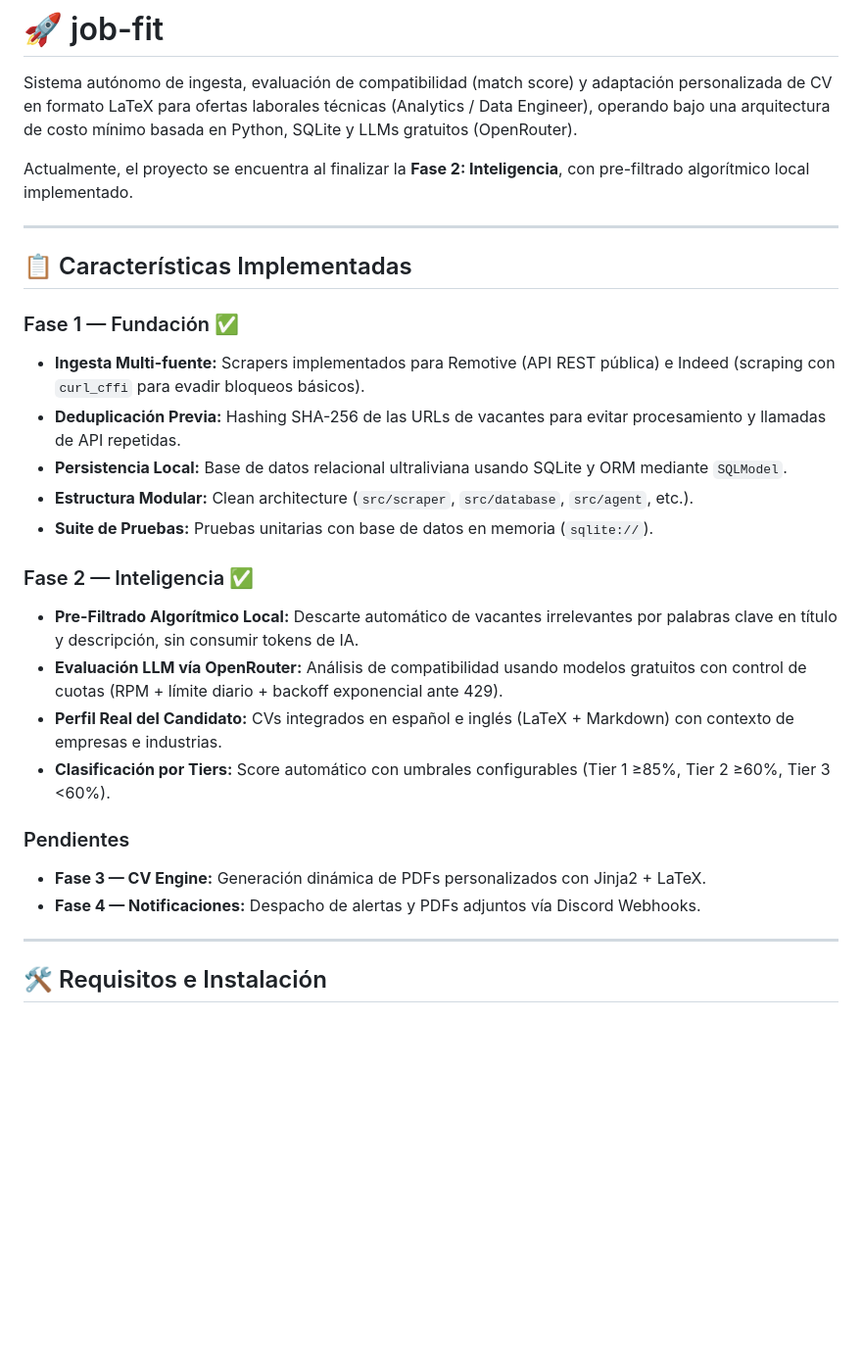
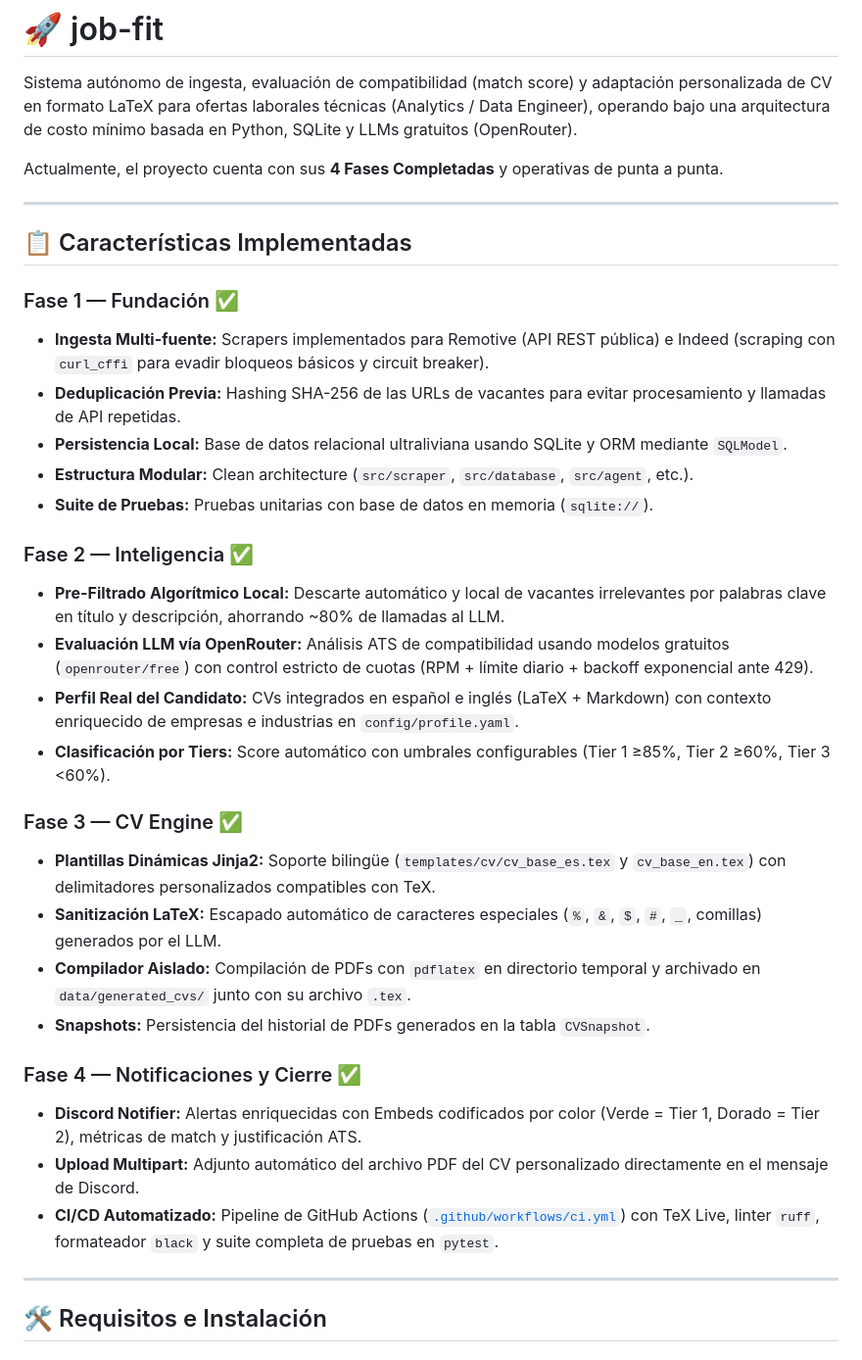
Before and after one commit to rigbarra/job-fit, a Markdown page: README.md, the part around the change. Shown at 98% size. Rendered like a GitHub page; blank space fills up the shorter version.

Commit message:
docs: update README.md with all 4 completed phases

```diff
--- a/README.md
+++ b/README.md
@@ -2,28 +2,35 @@
 
 Sistema autónomo de ingesta, evaluación de compatibilidad (match score) y adaptación personalizada de CV en formato LaTeX para ofertas laborales técnicas (Analytics / Data Engineer), operando bajo una arquitectura de costo mínimo basada en Python, SQLite y LLMs gratuitos (OpenRouter).
 
-Actualmente, el proyecto se encuentra al finalizar la **Fase 2: Inteligencia**, con pre-filtrado algorítmico local implementado.
+Actualmente, el proyecto cuenta con sus **4 Fases Completadas** y operativas de punta a punta.
 
 ---
 
 ## 📋 Características Implementadas
 
 ### Fase 1 — Fundación ✅
-- **Ingesta Multi-fuente:** Scrapers implementados para Remotive (API REST pública) e Indeed (scraping con `curl_cffi` para evadir bloqueos básicos).
+- **Ingesta Multi-fuente:** Scrapers implementados para Remotive (API REST pública) e Indeed (scraping con `curl_cffi` para evadir bloqueos básicos y circuit breaker).
 - **Deduplicación Previa:** Hashing SHA-256 de las URLs de vacantes para evitar procesamiento y llamadas de API repetidas.
 - **Persistencia Local:** Base de datos relacional ultraliviana usando SQLite y ORM mediante `SQLModel`.
 - **Estructura Modular:** Clean architecture (`src/scraper`, `src/database`, `src/agent`, etc.).
 - **Suite de Pruebas:** Pruebas unitarias con base de datos en memoria (`sqlite://`).
 
 ### Fase 2 — Inteligencia ✅
-- **Pre-Filtrado Algorítmico Local:** Descarte automático de vacantes irrelevantes por palabras clave en título y descripción, sin consumir tokens de IA.
-- **Evaluación LLM vía OpenRouter:** Análisis de compatibilidad usando modelos gratuitos con control de cuotas (RPM + límite diario + backoff exponencial ante 429).
-- **Perfil Real del Candidato:** CVs integrados en español e inglés (LaTeX + Markdown) con contexto de empresas e industrias.
+- **Pre-Filtrado Algorítmico Local:** Descarte automático y local de vacantes irrelevantes por palabras clave en título y descripción, ahorrando ~80% de llamadas al LLM.
+- **Evaluación LLM vía OpenRouter:** Análisis ATS de compatibilidad usando modelos gratuitos (`openrouter/free`) con control estricto de cuotas (RPM + límite diario + backoff exponencial ante 429).
+- **Perfil Real del Candidato:** CVs integrados en español e inglés (LaTeX + Markdown) con contexto enriquecido de empresas e industrias en `config/profile.yaml`.
 - **Clasificación por Tiers:** Score automático con umbrales configurables (Tier 1 ≥85%, Tier 2 ≥60%, Tier 3 <60%).
 
-### Pendientes
-- **Fase 3 — CV Engine:** Generación dinámica de PDFs personalizados con Jinja2 + LaTeX.
-- **Fase 4 — Notificaciones:** Despacho de alertas y PDFs adjuntos vía Discord Webhooks.
+### Fase 3 — CV Engine ✅
+- **Plantillas Dinámicas Jinja2:** Soporte bilingüe (`templates/cv/cv_base_es.tex` y `cv_base_en.tex`) con delimitadores personalizados compatibles con TeX.
+- **Sanitización LaTeX:** Escapado automático de caracteres especiales (`%`, `&`, `$`, `#`, `_`, comillas) generados por el LLM.
+- **Compilador Aislado:** Compilación de PDFs con `pdflatex` en directorio temporal y archivado en `data/generated_cvs/` junto con su archivo `.tex`.
+- **Snapshots:** Persistencia del historial de PDFs generados en la tabla `CVSnapshot`.
+
+### Fase 4 — Notificaciones y Cierre ✅
+- **Discord Notifier:** Alertas enriquecidas con Embeds codificados por color (Verde = Tier 1, Dorado = Tier 2), métricas de match y justificación ATS.
+- **Upload Multipart:** Adjunto automático del archivo PDF del CV personalizado directamente en el mensaje de Discord.
+- **CI/CD Automatizado:** Pipeline de GitHub Actions ([`.github/workflows/ci.yml`](.github/workflows/ci.yml)) con TeX Live, linter `ruff`, formateador `black` y suite completa de pruebas en `pytest`.
 
 ---
 
```
